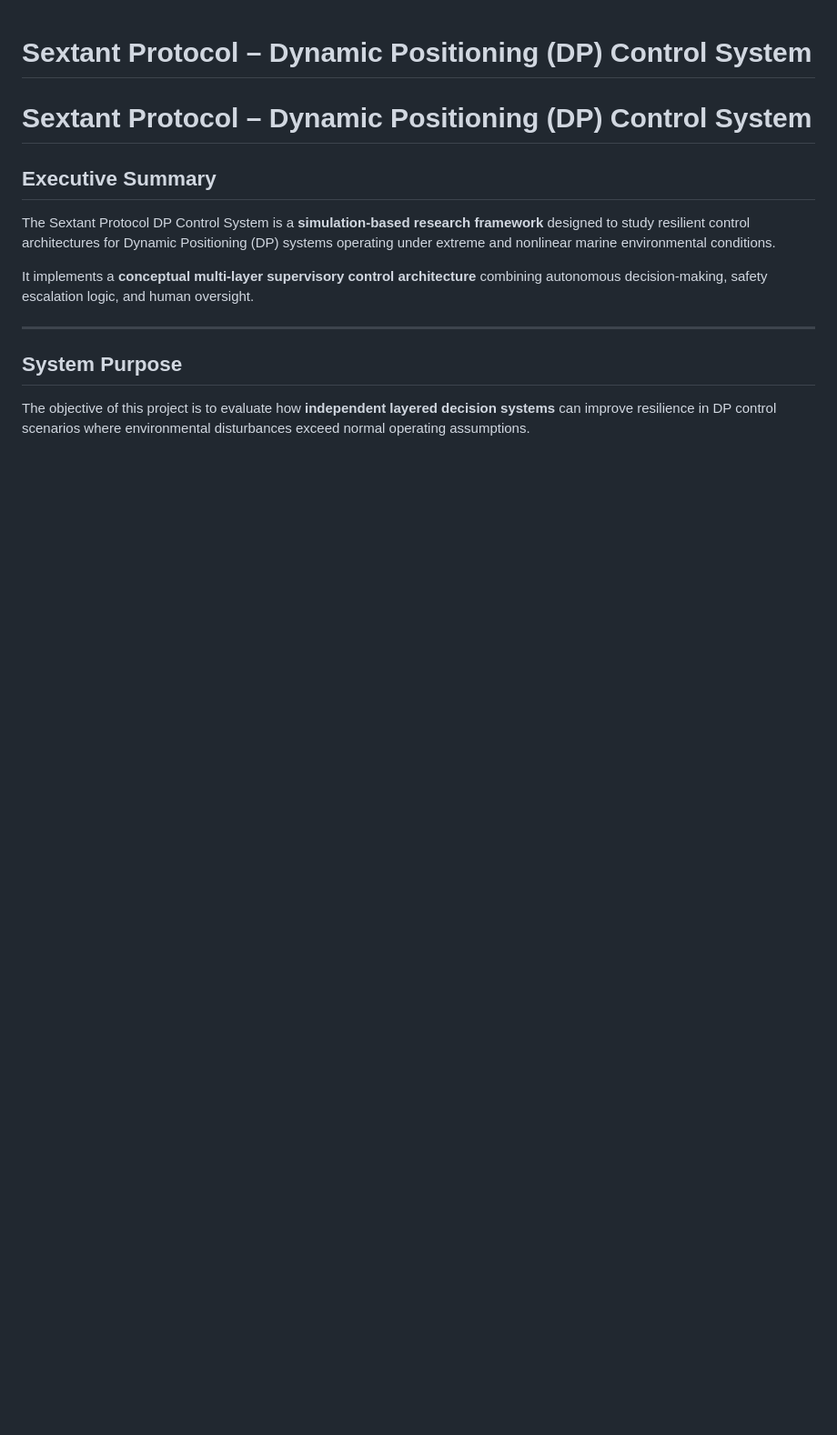
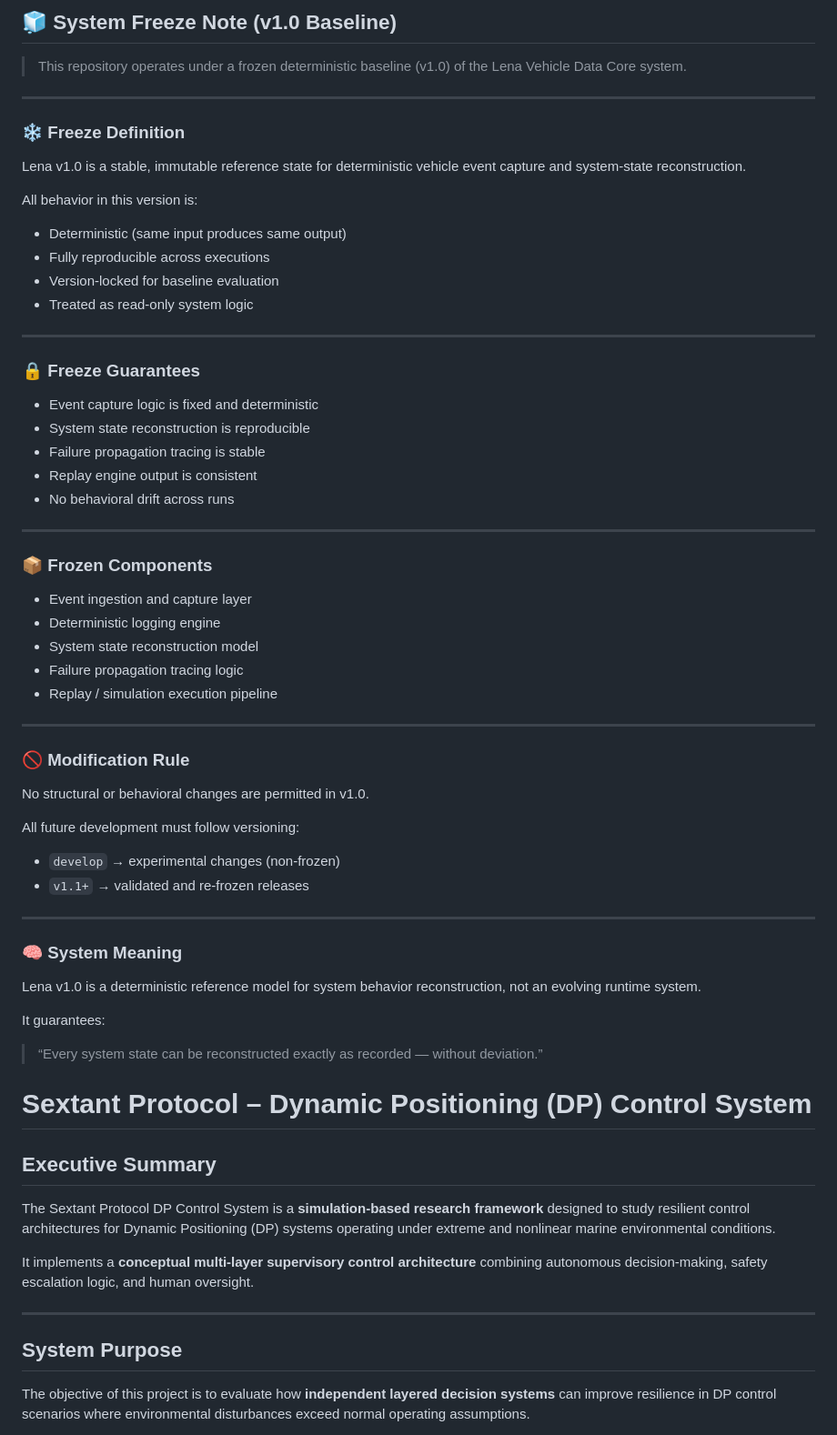
Before and after one commit to 123AGustien/sextant-protocol-dp-system, a Markdown page: README.md, the part around the change. Shown at 91% size. Rendered like a GitHub page; blank space fills up the shorter version.

Commit message:
Document system freeze details in README
Added detailed notes on system freeze definition, guarantees, and modification rules for the Lena Vehicle Data Core system.

```diff
--- a/README.md
+++ b/README.md
@@ -1,5 +1,60 @@
+## 🧊 System Freeze Note (v1.0 Baseline)
 
-# Sextant Protocol – Dynamic Positioning (DP) Control System
+> This repository operates under a frozen deterministic baseline (v1.0) of the Lena Vehicle Data Core system.
+
+---
+
+### ❄️ Freeze Definition
+
+Lena v1.0 is a stable, immutable reference state for deterministic vehicle event capture and system-state reconstruction.
+
+All behavior in this version is:
+
+- Deterministic (same input produces same output)
+- Fully reproducible across executions
+- Version-locked for baseline evaluation
+- Treated as read-only system logic
+
+---
+
+### 🔒 Freeze Guarantees
+
+- Event capture logic is fixed and deterministic
+- System state reconstruction is reproducible
+- Failure propagation tracing is stable
+- Replay engine output is consistent
+- No behavioral drift across runs
+
+---
+
+### 📦 Frozen Components
+
+- Event ingestion and capture layer
+- Deterministic logging engine
+- System state reconstruction model
+- Failure propagation tracing logic
+- Replay / simulation execution pipeline
+
+---
+
+### 🚫 Modification Rule
+
+No structural or behavioral changes are permitted in v1.0.
+
+All future development must follow versioning:
+
+- `develop` → experimental changes (non-frozen)
+- `v1.1+` → validated and re-frozen releases
+
+---
+
+### 🧠 System Meaning
+
+Lena v1.0 is a deterministic reference model for system behavior reconstruction, not an evolving runtime system.
+
+It guarantees:
+
+> “Every system state can be reconstructed exactly as recorded — without deviation.”
 
 # Sextant Protocol – Dynamic Positioning (DP) Control System
 
```
